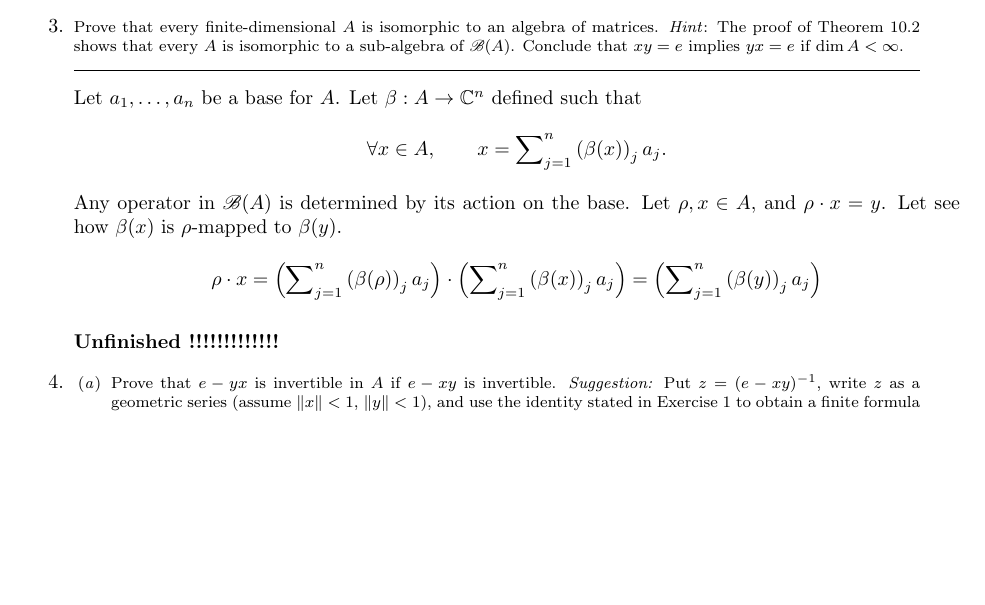
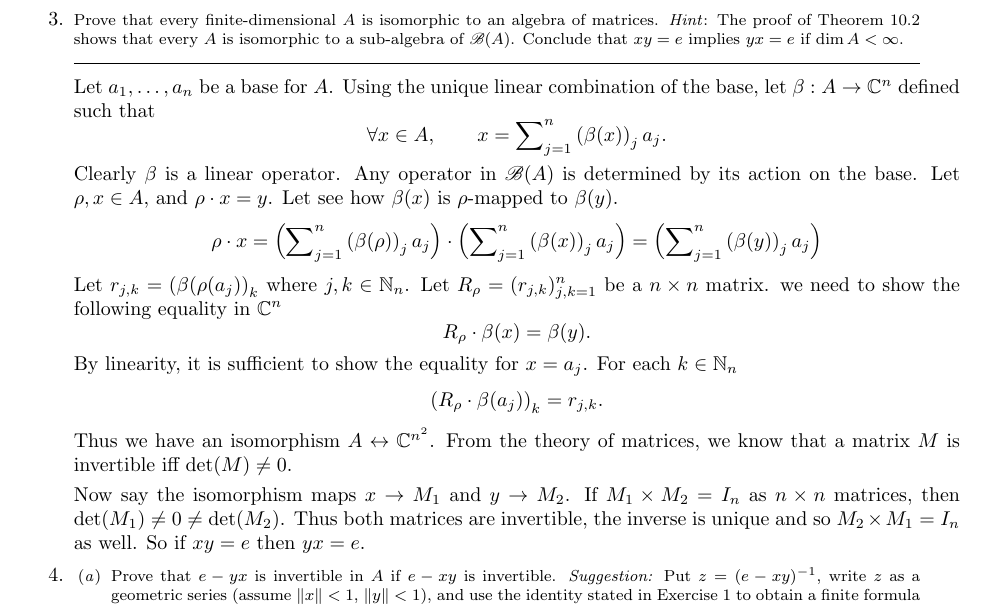
Before and after one commit to yotam-medini/mymath, a LaTeX thesis (rudin/fa/rudinfa-letter.tex, which reads rudin/fa/rudinfa10.tex): part of page 98 of 112, cut so that both start at the same text, the shorter picture padded with empty space. Compiled offline with pdfLaTeX.

Commit message:
exercises 10.3 solved

```diff
--- a/rudin/fa/rudinfa10.tex
+++ b/rudin/fa/rudinfa10.tex
@@ -102,11 +102,13 @@ Conclude that \(xy = e\) implies \(yx = e\) if \(\dim A < \infty\).
 \end{excopy}
 
 Let \seq{a}{n} be a base for $A$.
-Let \(\beta: A \to \C^n\) defined such that
+Using the unique linear combination of the base,
+let \(\beta: A \to \C^n\) defined such that
 \begin{equation*}
  \forall x\in A, \qquad
  x = \sum\nolimits_{j=1}^n \left(\beta(x)\right)_j a_j.
 \end{equation*}
+Clearly \(\beta\) is a linear operator.
 Any operator in \(\scrB(A)\) is determined by its action on the base.
 \iffalse
 For any \(j,k\in\N_n\) let \(b_{j,k}\) be defined such that
@@ -124,7 +126,27 @@ Let see how \(\beta(x)\) is \(\rho\)-mapped to \(\beta(y)\).
   =
   \left(\sum\nolimits_{j=1}^n \left(\beta(y)\right)_j a_j\right)
 \end{equation*}
-\unfinished
+Let \(r_{j,k} = \left(\beta(\rho(a_j)\right)_k\) where \(j,k\in\N_n\).
+Let \(R_\rho = (r_{j,k})_{j,k=1}^n\) be a \(n\times n\) matrix.
+we need to show the following equality in \(\C^n\)
+\begin{equation*}
+R_\rho\cdot \beta(x) = \beta(y).
+\end{equation*}
+By linearity, it is sufficient to show the equality for \(x=a_j\).
+For each \(k\in\N_n\)
+\begin{equation*}
+\left(R_\rho\cdot \beta(a_j) \right)_k = r_{j,k}.
+\end{equation*}
+Thus we have an isomorphism \(A \leftrightarrow \C^{n^2}\).
+From the theory of matrices, we know that a matrix $M$ is
+invertible iff \(\det(M)\neq 0\).
+
+Now say the isomorphism maps \(x\to M_1\) and \(y\to M_2\).
+If \(M_1\times M_2 = I_n\) as \(n\times n\) matrices,
+then \(\det(M_1) \neq 0 \neq \det(M_2)\).
+Thus both matrices are invertible, the inverse is unique
+and so  \(M_2\times M_1 = I_n\) as well.
+So if \(xy=e\) then \(yx=e\).
 
 %%%%%%% 4
 \begin{excopy}
```
